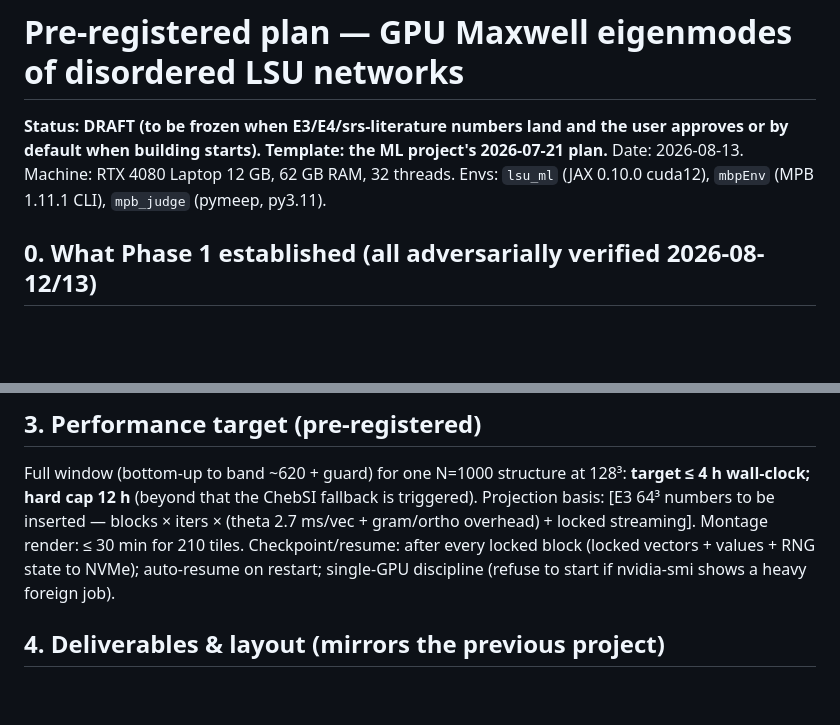
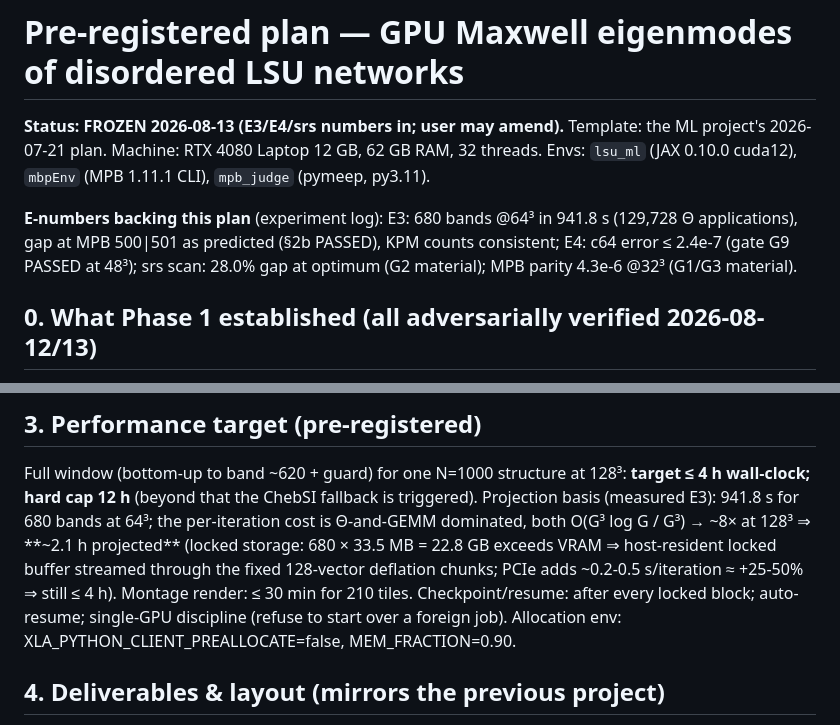
Before and after one commit to fhernandez93/eigenfns, a Markdown page: plans/2026-08-13_preregistered_plan.md, 2 parts joined by grey strips. GitHub-like rendering; blank space fills up the shorter version.

```diff
--- a/plans/2026-08-13_preregistered_plan.md
+++ b/plans/2026-08-13_preregistered_plan.md
@@ -1,10 +1,14 @@
 # Pre-registered plan — GPU Maxwell eigenmodes of disordered LSU networks
 
-**Status: DRAFT (to be frozen when E3/E4/srs-literature numbers land and the user
-approves or by default when building starts). Template: the ML project's
-2026-07-21 plan.** Date: 2026-08-13. Machine: RTX 4080 Laptop 12 GB, 62 GB RAM,
+**Status: FROZEN 2026-08-13 (E3/E4/srs numbers in; user may amend).** Template:
+the ML project's 2026-07-21 plan. Machine: RTX 4080 Laptop 12 GB, 62 GB RAM,
 32 threads. Envs: `lsu_ml` (JAX 0.10.0 cuda12), `mbpEnv` (MPB 1.11.1 CLI),
 `mpb_judge` (pymeep, py3.11).
+
+**E-numbers backing this plan** (experiment log): E3: 680 bands @64³ in 941.8 s
+(129,728 Θ applications), gap at MPB 500|501 as predicted (§2b PASSED), KPM
+counts consistent; E4: c64 error ≤ 2.4e-7 (gate G9 PASSED at 48³); srs scan:
+28.0% gap at optimum (G2 material); MPB parity 4.3e-6 @32³ (G1/G3 material).
 
 ## 0. What Phase 1 established (all adversarially verified 2026-08-12/13)
 
@@ -81,11 +85,14 @@ localized modes narrowing the clean gap is acceptable, a displaced gap is not.
 
 Full window (bottom-up to band ~620 + guard) for one N=1000 structure at 128³:
 **target ≤ 4 h wall-clock; hard cap 12 h** (beyond that the ChebSI fallback is
-triggered). Projection basis: [E3 64³ numbers to be inserted — blocks × iters ×
-(theta 2.7 ms/vec + gram/ortho overhead) + locked streaming]. Montage render:
-≤ 30 min for 210 tiles. Checkpoint/resume: after every locked block (locked
-vectors + values + RNG state to NVMe); auto-resume on restart; single-GPU
-discipline (refuse to start if nvidia-smi shows a heavy foreign job).
+triggered). Projection basis (measured E3): 941.8 s for 680 bands at 64³; the
+per-iteration cost is Θ-and-GEMM dominated, both O(G³ log G / G³) → ~8× at
+128³ ⇒ **~2.1 h projected** (locked storage: 680 × 33.5 MB = 22.8 GB exceeds
+VRAM ⇒ host-resident locked buffer streamed through the fixed 128-vector
+deflation chunks; PCIe adds ~0.2-0.5 s/iteration ≈ +25-50% ⇒ still ≤ 4 h).
+Montage render: ≤ 30 min for 210 tiles. Checkpoint/resume: after every locked
+block; auto-resume; single-GPU discipline (refuse to start over a foreign job).
+Allocation env: XLA_PYTHON_CLIENT_PREALLOCATE=false, MEM_FRACTION=0.90.
 
 ## 4. Deliverables & layout (mirrors the previous project)
 
```
Also changed, not shown: plans/2026-08-12_investigation_report.md (+16 -3 lines), plans/2026-08-12_orientation_and_experiments_log.md (+36 -0 lines).
